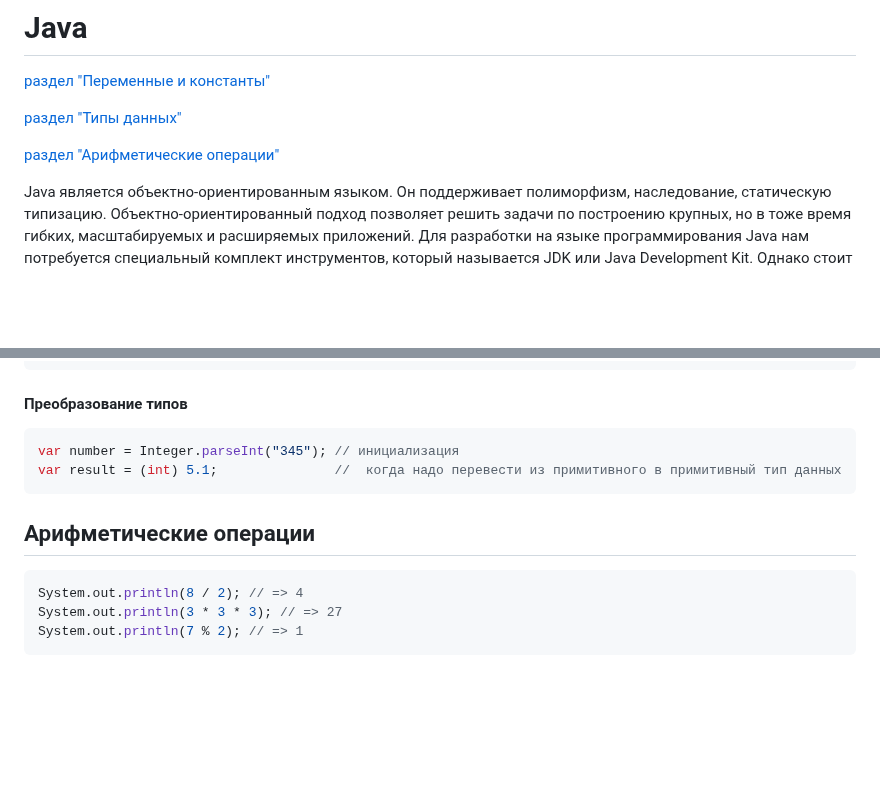
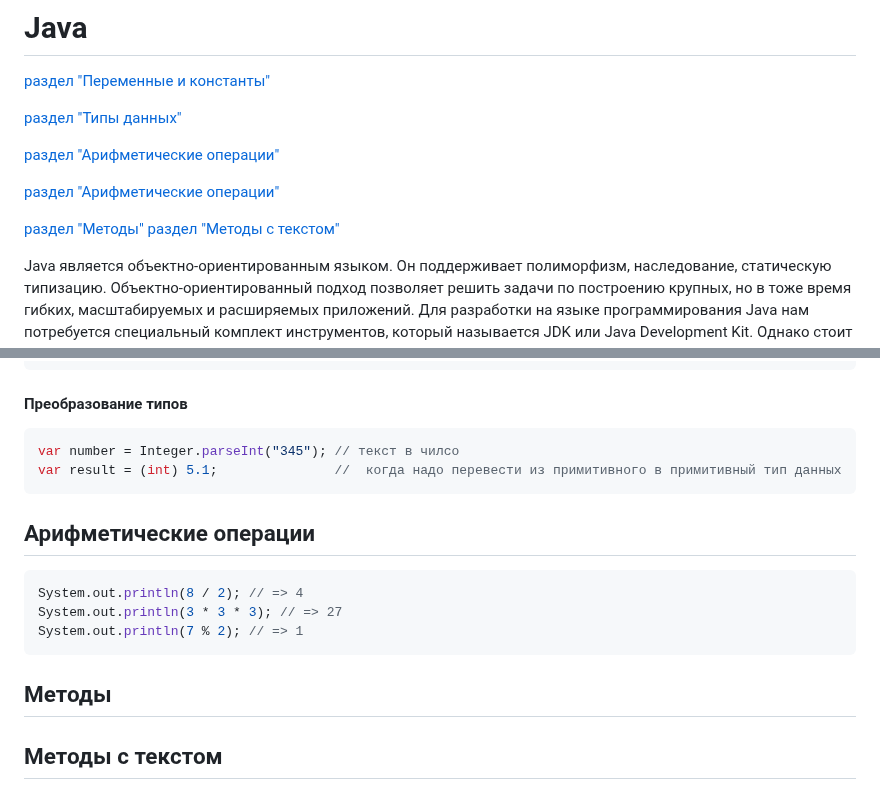
Before and after one commit to EvgeniyDobro/TestLearn, a Markdown page: JAVA.md, 2 parts joined by grey strips. Drawn GitHub-style; blank space fills up the shorter version.

````diff
--- a/JAVA.md
+++ b/JAVA.md
@@ -4,6 +4,10 @@
 [раздел "Типы данных"](#Типы-данных)
 
 [раздел "Арифметические операции"](#Арифметические-операции)
+
+[раздел "Арифметические операции"](#Арифметические-операции)
+
+[раздел "Методы"](#Методы) [раздел "Методы с текстом"](#Методы-с-текстом)
 
 Java является объектно-ориентированным языком. Он поддерживает полиморфизм, наследование, статическую типизацию. Объектно-ориентированный подход позволяет решить задачи по построению крупных, но в тоже время гибких, масштабируемых и расширяемых приложений.
 Для разработки на языке программирования Java нам потребуется специальный комплект инструментов, который называется JDK или Java Development Kit. Однако стоит отметить, что существуют разные реализации JDK, хотя все они используют один и тот же язык - Java. Две наиболее популярных реализации - Oracle JDK и OpenJDK.
@@ -63,7 +65,7 @@ System.out.println(text);
 ```
 #### Преобразование типов
 ```java
-var number = Integer.parseInt("345"); // инициализация
+var number = Integer.parseInt("345"); // текст в чилсо
 var result = (int) 5.1;               //  когда надо перевести из примитивного в примитивный тип данных
 ```
 
@@ -73,3 +75,7 @@ System.out.println(8 / 2); // => 4
 System.out.println(3 * 3 * 3); // => 27
 System.out.println(7 % 2); // => 1
 ```
+
+## Методы
+
+## Методы с текстом
````
Also changed, not shown: other parts of JAVA.md (+0 -2 lines).
